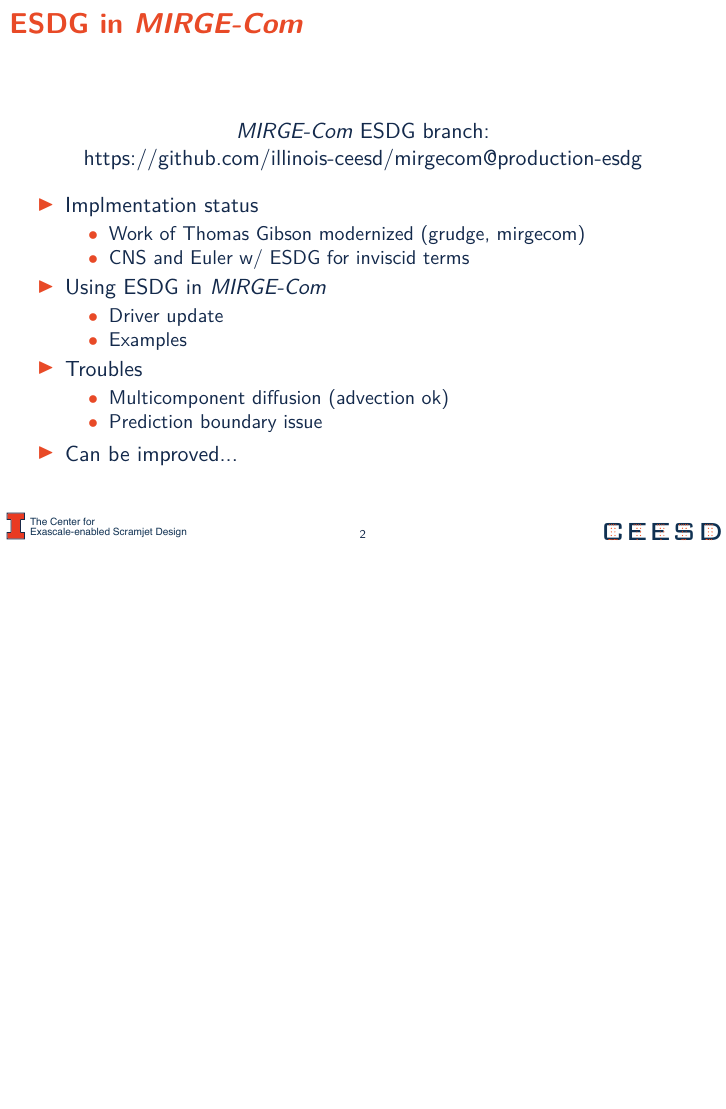
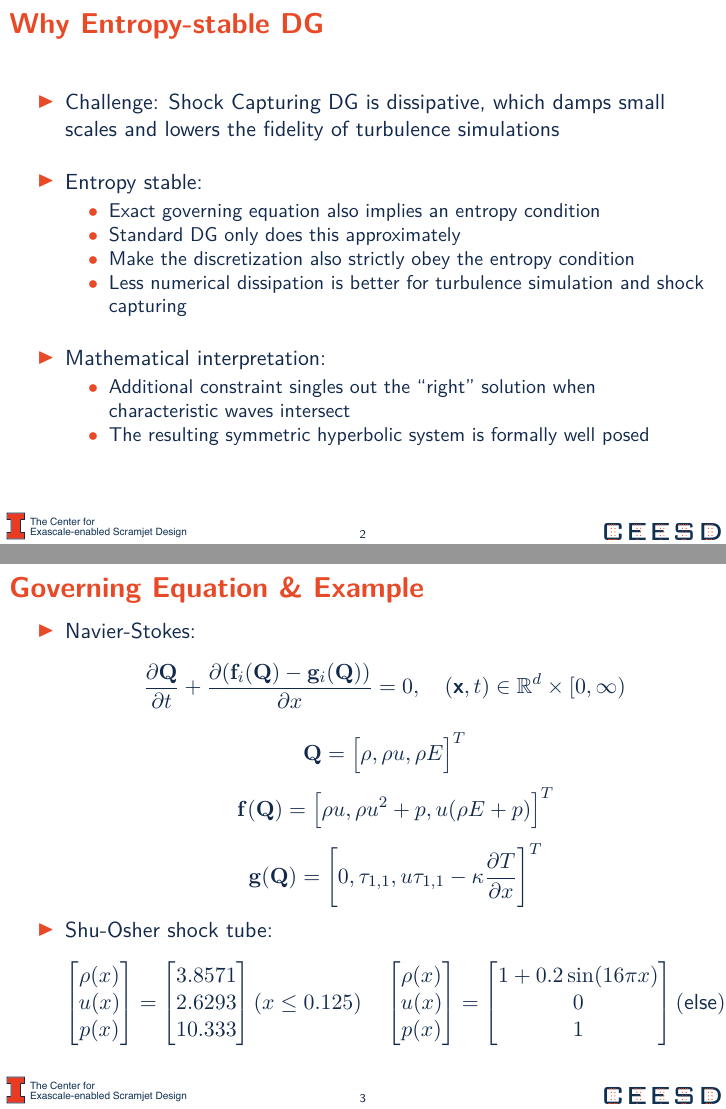
Before and after one commit to MTCam/MixItUp-April2023, LaTeX slides (talk_document.tex, which reads the_talk.tex): page 2 of 7 before the commit and pages 2 and 3 of 11 after it, the two joined at a grey line, the shorter picture padded with empty space. Compiled offline with pdfLaTeX.

Commit message:
Use Zirui TST meeting talk

```diff
--- a/the_talk.tex
+++ b/the_talk.tex
@@ -1,2 +1,66 @@
 \def\CC{{C\nolinebreak[4]\hspace{-.05em}\raisebox{.4ex}{\tiny\bf ++}}}
 %
+%======================================================================
+%======================================================================
+%======================================================================
+\begin{frame}{Why Entropy-stable DG}
+	\begin{itemize}
+		\setlength{\itemsep}{0.2in}
+		\item  Challenge:  Shock Capturing DG is dissipative, which damps small scales and lowers the fidelity of turbulence simulations
+		\item  Entropy stable:
+		\begin{itemize}
+			\item Exact governing equation also implies an entropy condition
+			\item Standard DG only does this approximately
+			\item Make the discretization also strictly obey the entropy condition
+			\item Less numerical dissipation is better for turbulence simulation and shock capturing
+		\end{itemize}
+		\item Mathematical interpretation:
+		\begin{itemize}
+			\item Additional constraint singles out the ``right'' solution when characteristic waves intersect
+			\item The resulting symmetric hyperbolic system is formally well posed
+		\end{itemize}
+	\end{itemize}
+\end{frame}
+%======================================================================
+
+%======================================================================
+\begin{frame}\frametitle{Governing Equation \& Example}
+	\begin{itemize}
+		\item Navier-Stokes:
+		\begin{equation*}
+			\frac{\partial{\bf{Q}}}{\partial{t}}+\frac{\partial({{\bf f}_i({\bf Q})}-{\bf g}_i({\bf Q}))}{\partial{x}} = 0,\quad(\textbf{x},t)\in \mathbb{R}^d \times [0,\infty)
+		\end{equation*}
+		\begin{equation*}
+			{\bf Q} = \big[\rho, \rho u, \rho E\big]^T
+		\end{equation*}
+		\begin{equation*}
+			\quad {\bf f}({\bf Q}) = \big[\rho u, \rho u^2+p, u(\rho{E}+p)\big]^T
+		\end{equation*}
+		\begin{equation*}
+			\quad {\bf g}({\bf Q}) = \bigg[0, \tau_{1,1}, u\tau_{1,1}-\kappa\frac{\partial{T}}{\partial{x}}\bigg]^T
+                      \end{equation*}
+                    \item
+		Shu-Osher shock tube: {\begin{equation*}
+			\begin{bmatrix}
+				\rho(x) \\
+				u(x) \\
+				p(x)
+			\end{bmatrix} =
+		\begin{bmatrix}
+			3.8571 \\
+			2.6293 \\
+			10.333
+		\end{bmatrix} (x\leq0.125)\quad
+	\begin{bmatrix}
+		\rho(x) \\
+		u(x) \\
+		p(x)
+	\end{bmatrix} =
+	\begin{bmatrix}
+		1+0.2\sin(16\pi x) \\
+		0 \\
+		1
+	\end{bmatrix} (\text{else})
+		\end{equation*}}
+	\end{itemize}
+\end{frame}
```
Also changed, not shown: figures/RHO.png (added), the_talk.tex (29 more changed lines).
